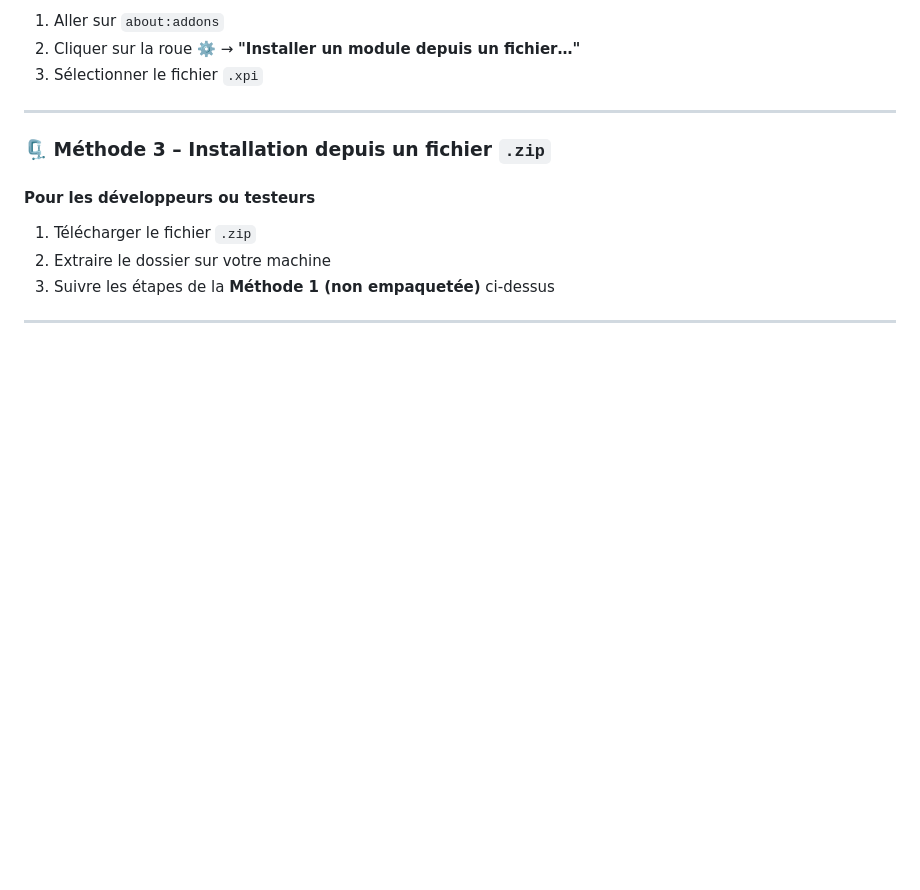
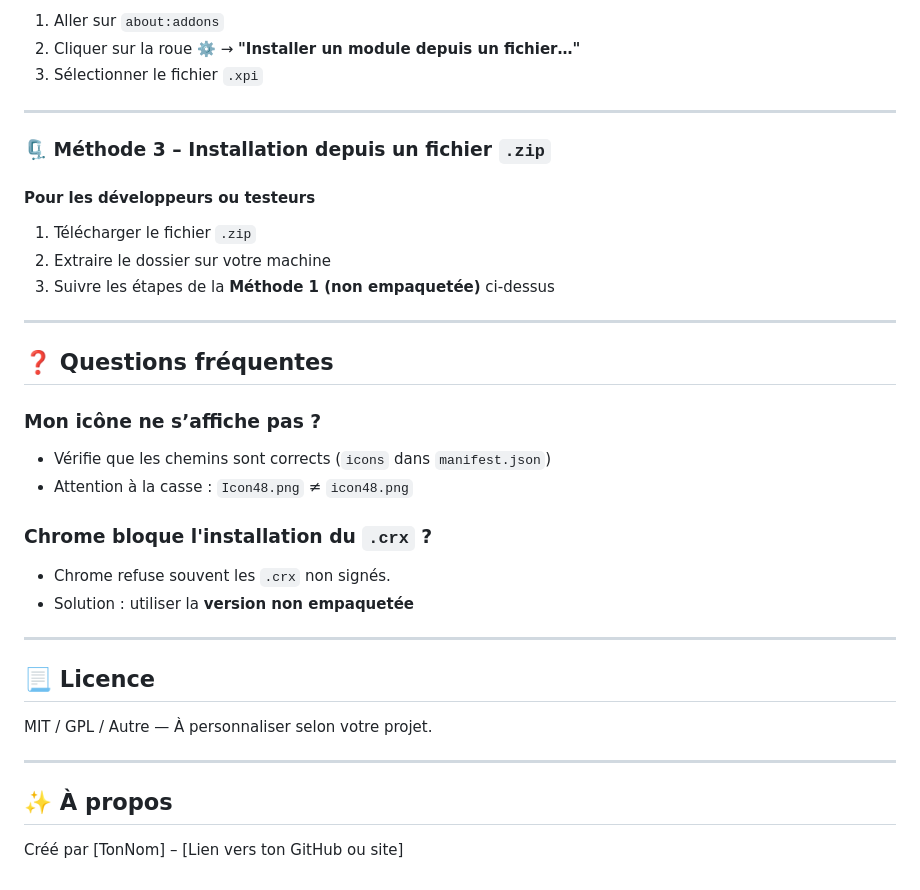
Before and after one commit to MasterAcnolo/Youtube-Extension, a Markdown page: README.md, the part around the change. GitHub-like rendering; blank space fills up the shorter version.

```diff
--- a/README.md
+++ b/README.md
@@ -77,3 +77,27 @@ Permet d'**automatiquement** renvoyer vers une version **No Cookie** d'une vidé
 3. Suivre les étapes de la **Méthode 1 (non empaquetée)** ci-dessus
 
 ---
+
+## ❓ Questions fréquentes
+
+### Mon icône ne s’affiche pas ?
+
+- Vérifie que les chemins sont corrects (`icons` dans `manifest.json`)
+- Attention à la casse : `Icon48.png` ≠ `icon48.png`
+
+### Chrome bloque l'installation du `.crx` ?
+
+- Chrome refuse souvent les `.crx` non signés.
+- Solution : utiliser la **version non empaquetée**
+
+---
+
+## 📃 Licence
+
+MIT / GPL / Autre — À personnaliser selon votre projet.
+
+---
+
+## ✨ À propos
+
+Créé par [TonNom] – [Lien vers ton GitHub ou site]
```
